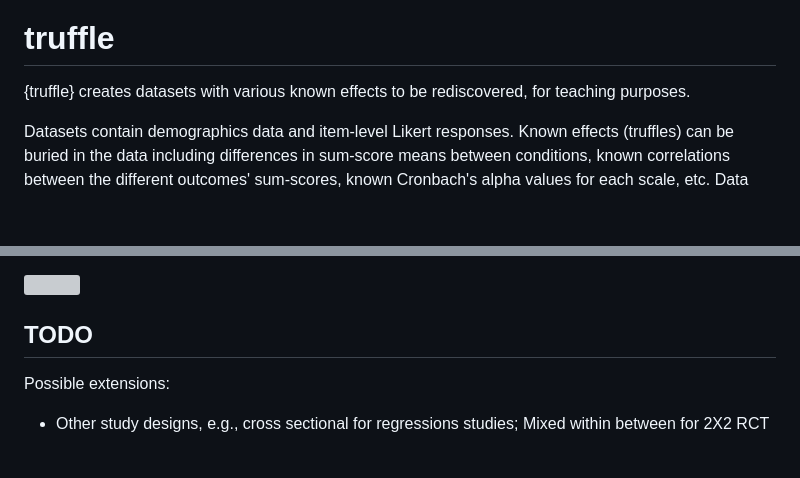
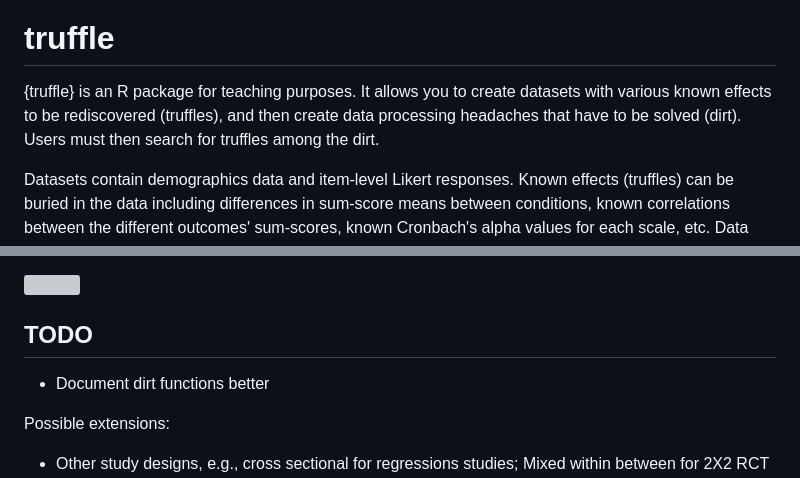
Before and after one commit to ianhussey/truffle, a Markdown page: readme.md, 2 parts joined by grey strips. Drawn GitHub-style; blank space fills up the shorter version; grey boxes are pictures that could not be loaded.

```diff
--- a/readme.md
+++ b/readme.md
@@ -2,7 +2,7 @@
 
 # truffle
 
-{truffle} creates datasets with various known effects to be rediscovered, for teaching purposes.
+{truffle} is an R package for teaching purposes. It allows you to create datasets with various known effects to be rediscovered (truffles), and then create data processing headaches that have to be solved (dirt). Users must then search for truffles among the dirt.
 
 Datasets contain demographics data and item-level Likert responses. Known effects (truffles) can be buried in the data including differences in sum-score means between conditions, known correlations between the different outcomes' sum-scores, known Cronbach's alpha values for each scale, etc. Data can also be made messy, contain impossible values, or contain missingness, to create data processing challenges.
 
@@ -81,6 +81,8 @@ Output:
 
 ## TODO
 
+- Document dirt functions better
+
 Possible extensions:
 
 - Other study designs, e.g., cross sectional for regressions studies; Mixed within between for 2X2 RCT
```
